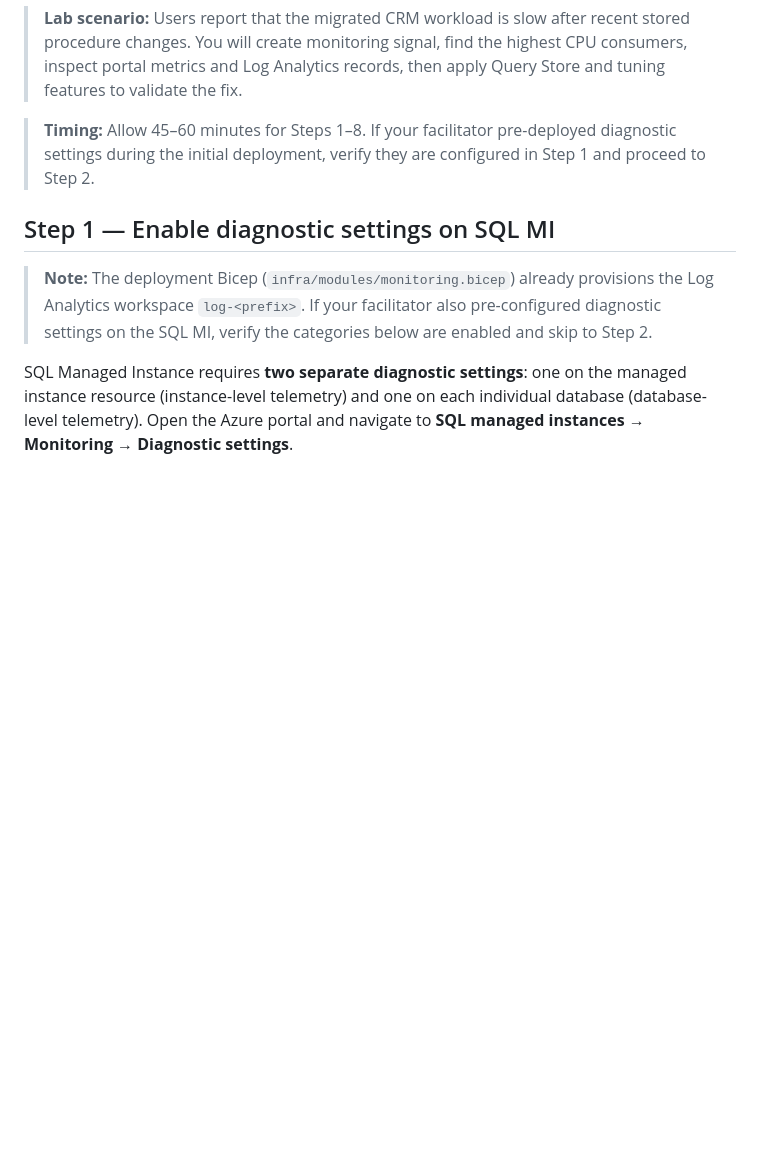
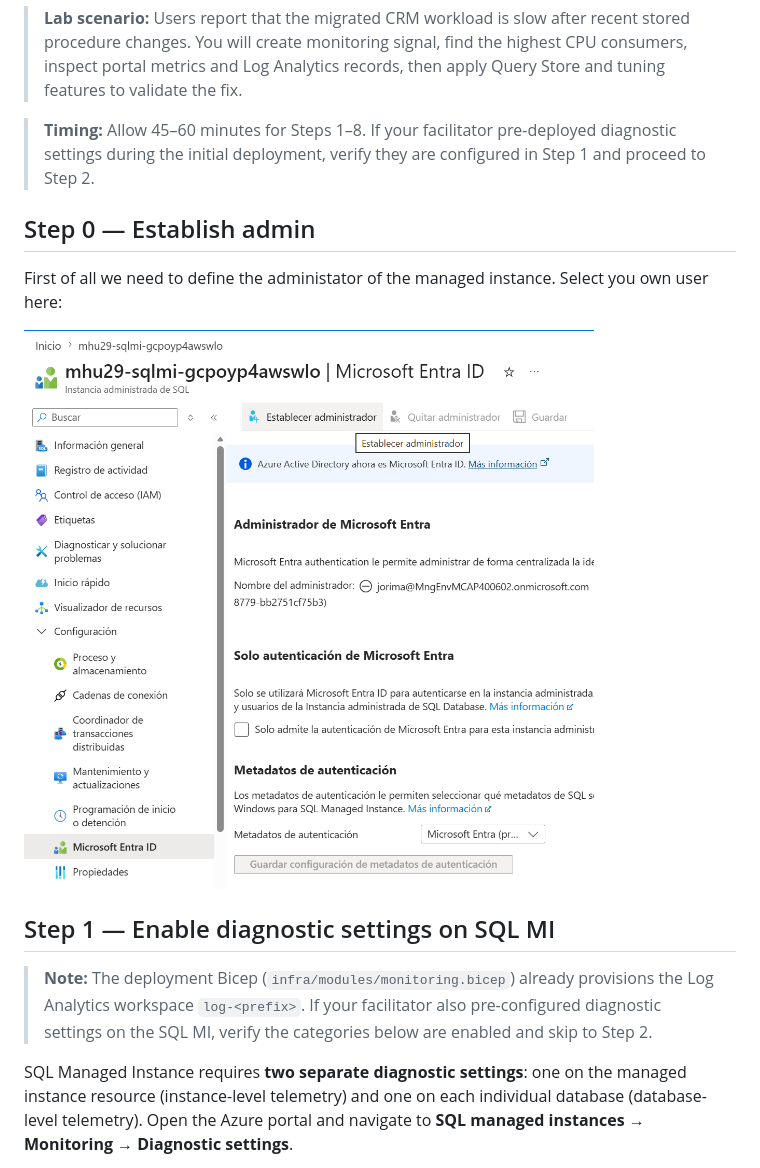
Before and after one commit to aofvalley/microhack-sql-2026, a Markdown page: walkthrough/challenge-04/solution-04.md, the part around one of its changes. Drawn GitHub-style; pictures changed too: Images/c4-step-0-set-admin.png (added); blank space fills up the shorter version.

```diff
--- a/walkthrough/challenge-04/solution-04.md
+++ b/walkthrough/challenge-04/solution-04.md
@@ -5,6 +5,12 @@
 > **Lab scenario:** Users report that the migrated CRM workload is slow after recent stored procedure changes. You will create monitoring signal, find the highest CPU consumers, inspect portal metrics and Log Analytics records, then apply Query Store and tuning features to validate the fix.
 
 > **Timing:** Allow 45–60 minutes for Steps 1–8. If your facilitator pre-deployed diagnostic settings during the initial deployment, verify they are configured in Step 1 and proceed to Step 2.
+
+## Step 0 — Establish admin
+First of all we need to define the administator of the managed instance. Select you own user here:
+
+![SQL MI diagnostic settings blade](../../Images/c4-step-0-set-admin.png)
+
 
 ## Step 1 — Enable diagnostic settings on SQL MI
 
```
Also changed, not shown: other parts of walkthrough/challenge-04/solution-04.md (+1 -57 lines).
